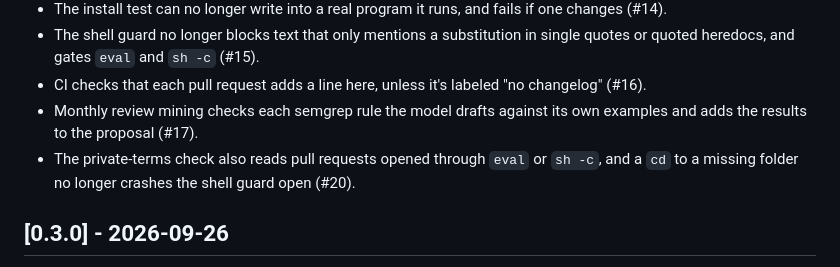
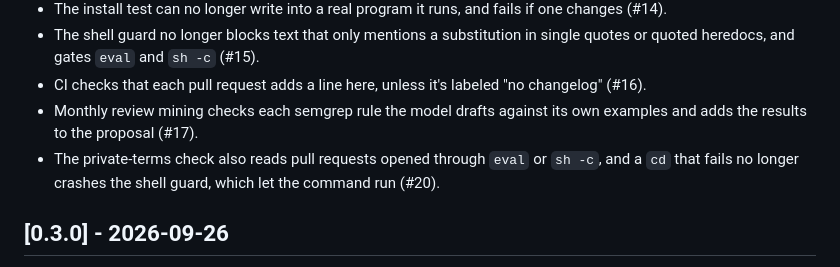
Before and after one commit to alopezari/agents-kit, a Markdown page: CHANGELOG.md, the part around the change. Drawn GitHub-style.

Commit message:
Say in the changelog that any failed cd crashed the guard

```diff
--- a/CHANGELOG.md
+++ b/CHANGELOG.md
@@ -13,7 +13,7 @@ Each pull request adds a line under Unreleased; CI checks it, unless the pull re
 - The shell guard no longer blocks text that only mentions a substitution in single quotes or quoted heredocs, and gates `eval` and `sh -c` (#15).
 - CI checks that each pull request adds a line here, unless it's labeled "no changelog" (#16).
 - Monthly review mining checks each semgrep rule the model drafts against its own examples and adds the results to the proposal (#17).
-- The private-terms check also reads pull requests opened through `eval` or `sh -c`, and a `cd` to a missing folder no longer crashes the shell guard open (#20).
+- The private-terms check also reads pull requests opened through `eval` or `sh -c`, and a `cd` that fails no longer crashes the shell guard, which let the command run (#20).
 
 ## [0.3.0] - 2026-09-26
 
```
